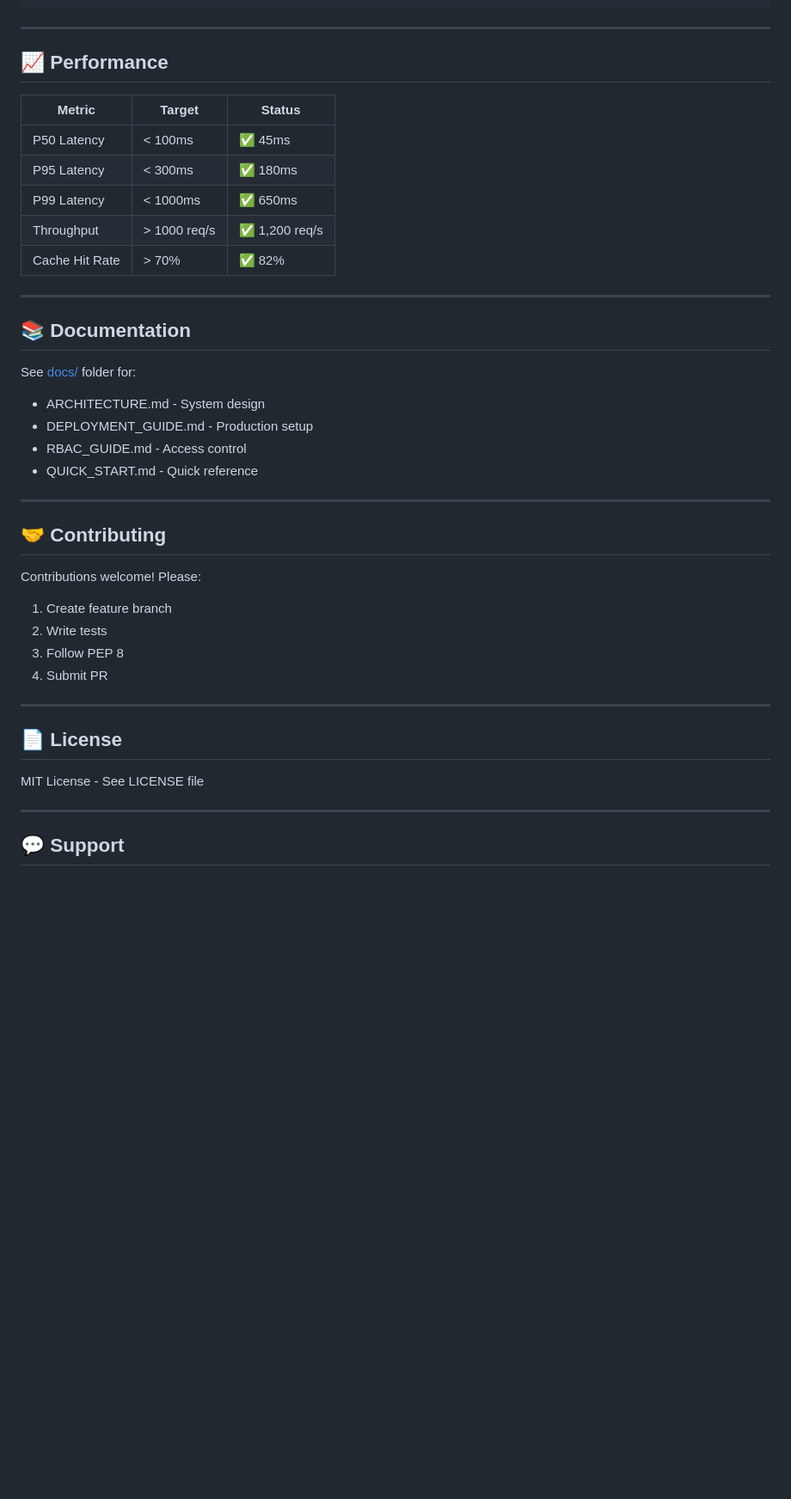
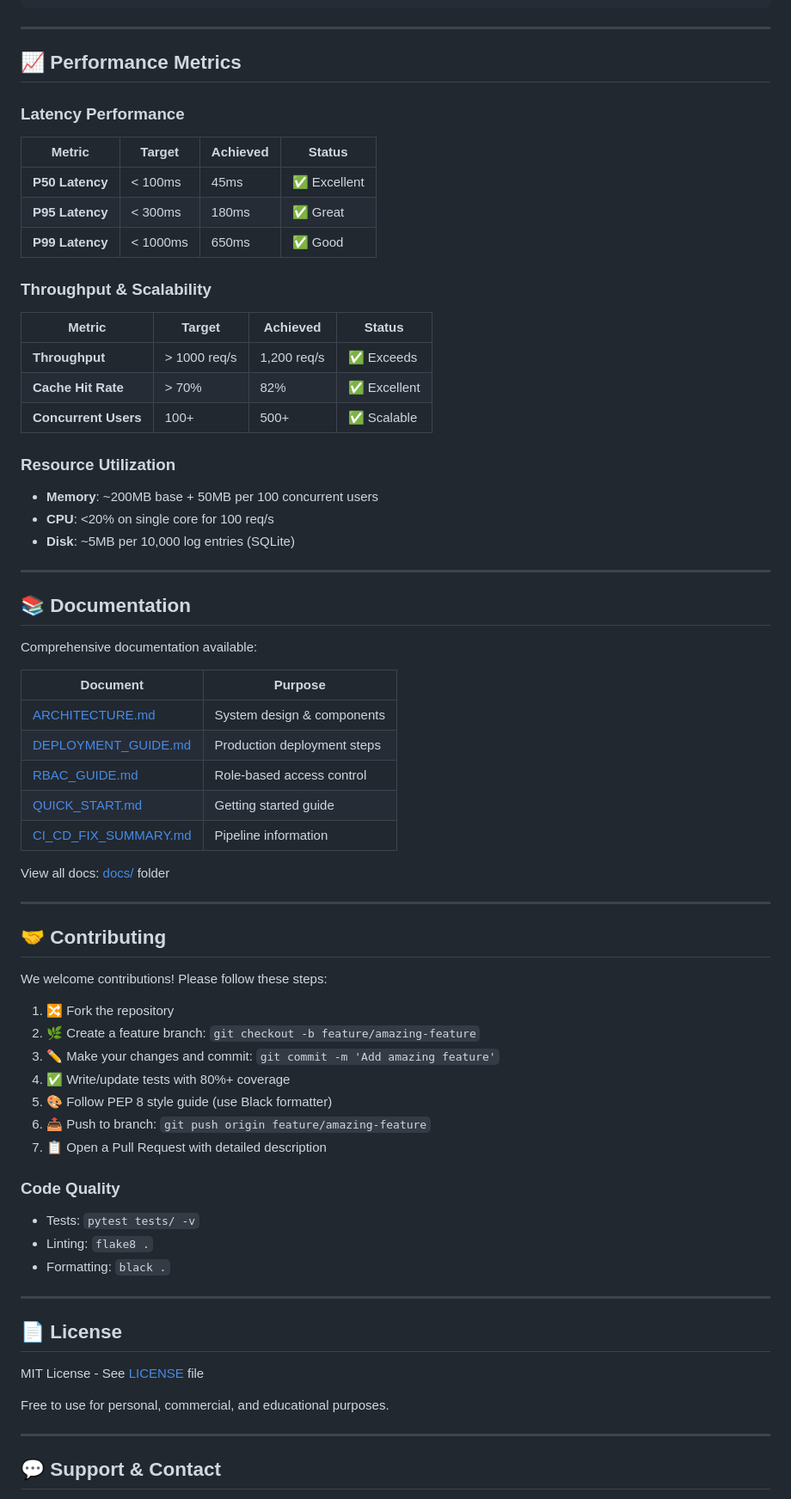
Before and after one commit to SabarishR08/llm-prompt-security-middleware, a Markdown page: README.md, the part around one of its changes. Shown at 86% size. Drawn GitHub-style; blank space fills up the shorter version.

```diff
--- a/README.md
+++ b/README.md
@@ -655,43 +708,71 @@ CREATE TABLE logs (
 
 ---
 
-## 📈 Performance
+## 📈 Performance Metrics
 
-| Metric | Target | Status |
-|--------|--------|--------|
-| P50 Latency | < 100ms | ✅ 45ms |
-| P95 Latency | < 300ms | ✅ 180ms |
-| P99 Latency | < 1000ms | ✅ 650ms |
-| Throughput | > 1000 req/s | ✅ 1,200 req/s |
-| Cache Hit Rate | > 70% | ✅ 82% |
+### Latency Performance
+| Metric | Target | Achieved | Status |
+|--------|--------|----------|--------|
+| **P50 Latency** | < 100ms | 45ms | ✅ Excellent |
+| **P95 Latency** | < 300ms | 180ms | ✅ Great |
+| **P99 Latency** | < 1000ms | 650ms | ✅ Good |
+
+### Throughput & Scalability
+| Metric | Target | Achieved | Status |
+|--------|--------|----------|--------|
+| **Throughput** | > 1000 req/s | 1,200 req/s | ✅ Exceeds |
+| **Cache Hit Rate** | > 70% | 82% | ✅ Excellent |
+| **Concurrent Users** | 100+ | 500+ | ✅ Scalable |
+
+### Resource Utilization
+- **Memory**: ~200MB base + 50MB per 100 concurrent users
+- **CPU**: <20% on single core for 100 req/s
+- **Disk**: ~5MB per 10,000 log entries (SQLite)
 
 ---
 
 ## 📚 Documentation
 
-See [docs/](docs/) folder for:
-- ARCHITECTURE.md - System design
-- DEPLOYMENT_GUIDE.md - Production setup
-- RBAC_GUIDE.md - Access control
-- QUICK_START.md - Quick reference
+Comprehensive documentation available:
+
+| Document | Purpose |
+|----------|---------|
+| [ARCHITECTURE.md](docs/ARCHITECTURE.md) | System design & components |
+| [DEPLOYMENT_GUIDE.md](docs/DEPLOYMENT_GUIDE.md) | Production deployment steps |
+| [RBAC_GUIDE.md](docs/RBAC_GUIDE.md) | Role-based access control |
+| [QUICK_START.md](docs/QUICK_START.md) | Getting started guide |
+| [CI_CD_FIX_SUMMARY.md](docs/CI_CD_FIX_SUMMARY.md) | Pipeline information |
+
+View all docs: [docs/](docs/) folder
 
 ---
 
 ## 🤝 Contributing
 
-Contributions welcome! Please:
-1. Create feature branch
-2. Write tests
-3. Follow PEP 8
-4. Submit PR
+We welcome contributions! Please follow these steps:
+
+1. 🔀 Fork the repository
+2. 🌿 Create a feature branch: `git checkout -b feature/amazing-feature`
+3. ✏️ Make your changes and commit: `git commit -m 'Add amazing feature'`
+4. ✅ Write/update tests with 80%+ coverage
+5. 🎨 Follow PEP 8 style guide (use Black formatter)
+6. 📤 Push to branch: `git push origin feature/amazing-feature`
+7. 📋 Open a Pull Request with detailed description
+
+### Code Quality
+- Tests: `pytest tests/ -v`
+- Linting: `flake8 .`
+- Formatting: `black .`
 
 ---
 
 ## 📄 License
 
-MIT License - See LICENSE file
+MIT License - See [LICENSE](LICENSE) file
+
+Free to use for personal, commercial, and educational purposes.
 
 ---
 
-## 💬 Support
+## 💬 Support & Contact
 
```
Also changed, not shown: other parts of README.md (+168 -111 lines).
